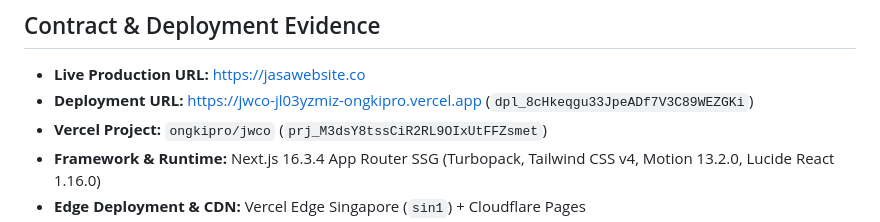
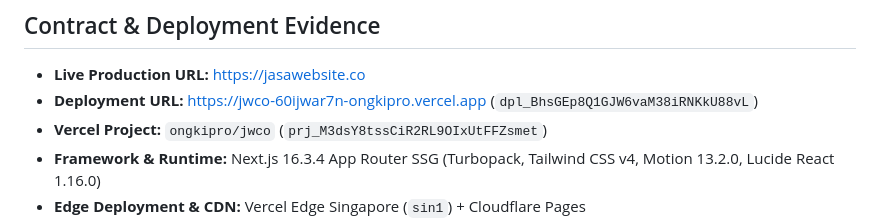
Before and after one commit to ongkipro/jasawebsite, a Markdown page: RELEASE.md, the part around the change. Rendered like a GitHub page.

Commit message:
chore(release): record production deployment dpl_BhsGEp8Q1GJW6vaM38iRNKkU88vL

```diff
--- a/RELEASE.md
+++ b/RELEASE.md
@@ -12,7 +12,7 @@ Status: RELEASED_VERIFIED
 ## Contract & Deployment Evidence
 
 - **Live Production URL:** [https://jasawebsite.co](https://jasawebsite.co)
-- **Deployment URL:** [https://jwco-jl03yzmiz-ongkipro.vercel.app](https://jwco-jl03yzmiz-ongkipro.vercel.app) (`dpl_8cHkeqgu33JpeADf7V3C89WEZGKi`)
+- **Deployment URL:** [https://jwco-60ijwar7n-ongkipro.vercel.app](https://jwco-60ijwar7n-ongkipro.vercel.app) (`dpl_BhsGEp8Q1GJW6vaM38iRNKkU88vL`)
 - **Vercel Project:** `ongkipro/jwco` (`prj_M3dsY8tssCiR2RL9OIxUtFFZsmet`)
 - **Framework & Runtime:** Next.js 16.3.4 App Router SSG (Turbopack, Tailwind CSS v4, Motion 13.2.0, Lucide React 1.16.0)
 - **Edge Deployment & CDN:** Vercel Edge Singapore (`sin1`) + Cloudflare Pages
```
